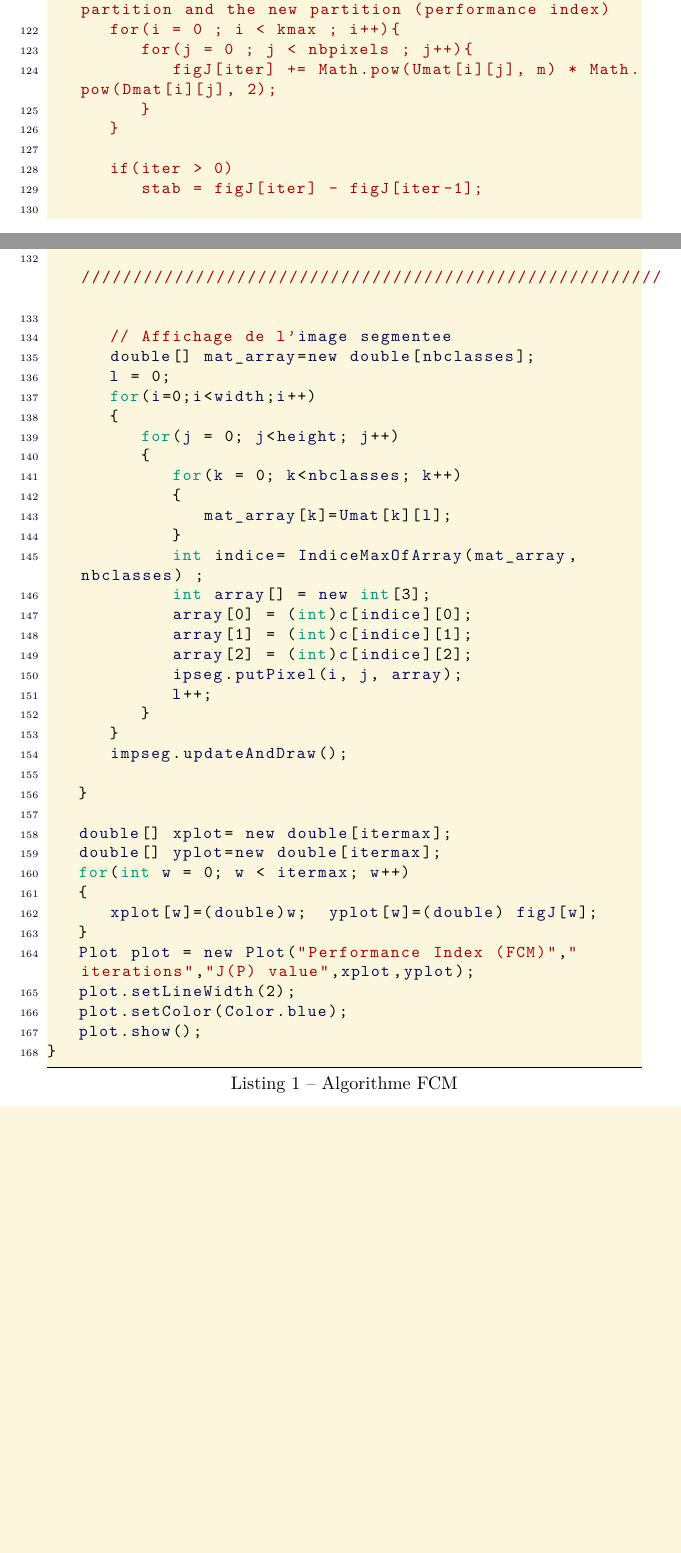
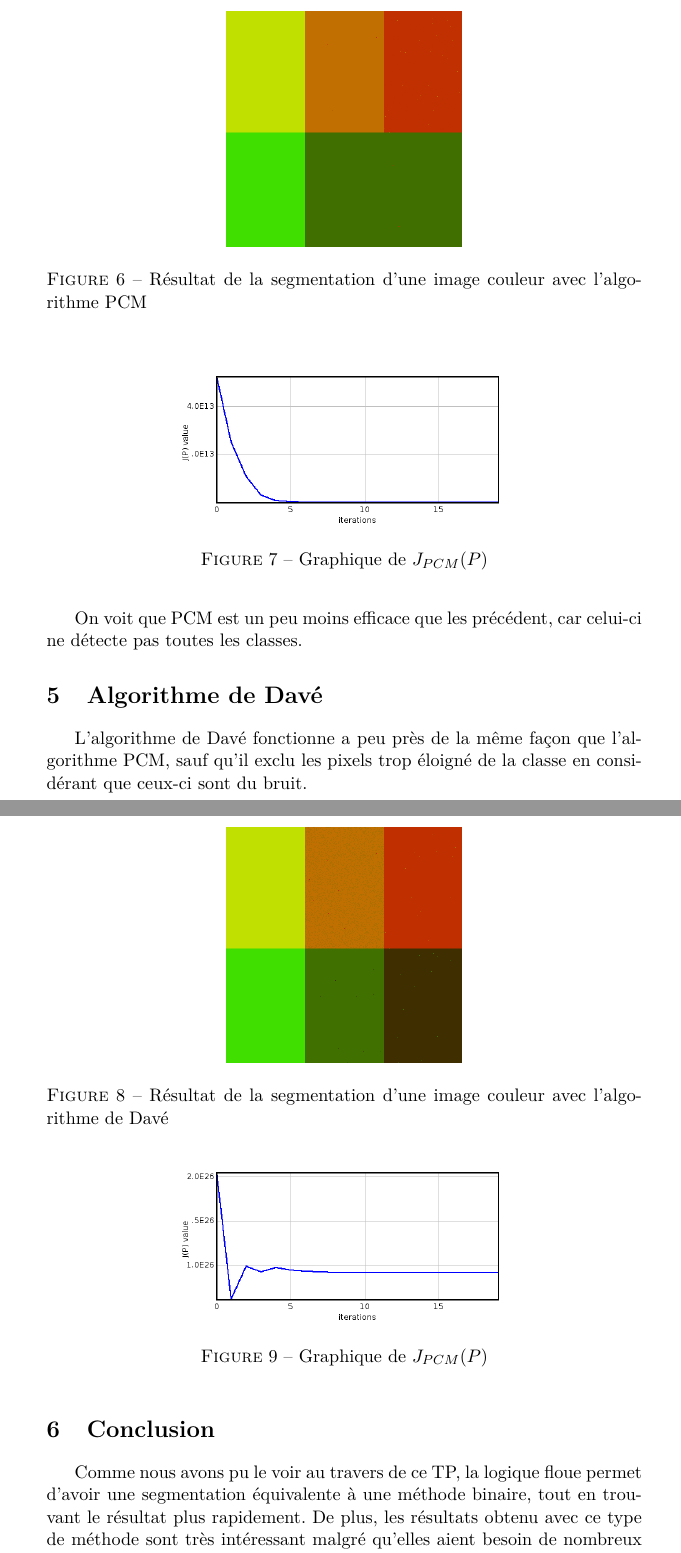
Before and after one commit to agoryu/VisA, a LaTeX document (Cours2-TP2-M2IVI/rapport/rapport.tex): two parts of pages 7 and 8 of 8 before the commit and two parts of pages 5 and 6 of 6 after it, joined at a grey line, cut at the place of the change, the shorter picture padded with empty space. The pictures show the PDF file Cours2-TP2-M2IVI/rapport/rapport.pdf that the author committed with the source.

Commit message:
rapport ok mais pcm et davé non fonctionnel

```diff
--- a/Cours2-TP2-M2IVI/rapport/rapport.tex
+++ b/Cours2-TP2-M2IVI/rapport/rapport.tex
@@ -179,2 +184,39 @@ Cette pénalité est appliqué au calcul de $u_ij$ et à la performance de l'ét
 \end{equation}
 
+\begin{figure}[!h]
+  \begin{center}
+    \includegraphics[width=5cm]{resultat/PCM.png}
+    \caption{Résultat de la segmentation d'une image couleur avec l'algorithme PCM}
+    \label{fig:pcm}
+  \end{center}
+\end{figure}
+
+\begin{figure}[!h]
+  \begin{center}
+    \includegraphics[width=7cm]{resultat/PCM_graph.png}
+    \caption{Graphique de $J_{PCM}(P)$}
+    \label{fig:graphPCM}
+  \end{center}
+\end{figure}
+
+On voit que PCM est un peu moins efficace que les précédent, car celui-ci ne détecte pas toutes les classes.
+
+\section{Algorithme de Davé}
+L'algorithme de Davé fonctionne a peu près de la même façon que l'algorithme PCM, sauf qu'il exclu
+les pixels trop éloigné de la classe en considérant que ceux-ci sont du bruit.
+
+\begin{figure}[!h]
+  \begin{center}
+    \includegraphics[width=5cm]{resultat/DAV.png}
+    \caption{Résultat de la segmentation d'une image couleur avec l'algorithme de Davé}
+    \label{fig:dave}
+  \end{center}
+\end{figure}
+
+\begin{figure}[!h]
+  \begin{center}
+    \includegraphics[width=7cm]{resultat/DAV_graph.png}
+    \caption{Graphique de $J_{PCM}(P)$}
+    \label{fig:graphDAVE}
+  \end{center}
+\end{figure}
@@ -186,24 +224,0 @@ Cette pénalité est appliqué au calcul de $u_ij$ et à la performance de l'ét
-	kmax=nbclasses;
-	double data[][] = new double[nbclasses][3];
-	int[] fixe=new int[3];
-	int xmin = 0;
-	int xmax = width;
-	int ymin = 0;
-	int ymax = height;
-	int rx, ry;
-	int x,y;
-	int epsilonx,epsilony;
-
-
-	// Initialisation des centroides (aleatoirement )
-	for(i=0;i<nbclasses;i++)
-	{
-		if(valeur==1)
-		{
-			epsilonx=rand((int)(width/(i+2)),(int)(width/2));
-			epsilony=rand((int)(height/(4)),(int)(height/2));
-		}
-		else
-		{
-			epsilonx=0;
-			epsilony=0;
@@ -218,3 +224,0 @@ Cette pénalité est appliqué au calcul de $u_ij$ et à la performance de l'ét
-	for(l = 0; l < nbpixels; l++)
-	{
-		for(k = 0; k < kmax; k++)
@@ -231,19 +224,0 @@ Cette pénalité est appliqué au calcul de $u_ij$ et à la performance de l'ét
-  for(i = 0 ; i < kmax ; i++){
-      for(j = 0 ; j < nbpixels ; j++){
-          membership = 0.0f;
-          for(k = 1 ; k < kmax ; k++){
-							if(Math.pow(Dprev[k][j], 2) < 1)
-								continue;
-              membership += Math.pow( Math.pow(Dprev[i][j], 2) / Math.pow(Dprev[k][j], 2), 2/(m-1) );
-          }
-          Uprev[i][j] = Math.pow(membership, -1);
-					if(Uprev[i][j] > 1)
-						Uprev[i][j] = 1/Uprev[i][j];
-      }
-  }
-
-	/////////////////////////////////////////////////////////////
-	// BOUCLE PRINCIPALE
-	////////////////////////////////////////////////////////////
-	iter = 0;
-	stab = 2;
@@ -256,7 +224,0 @@ Cette pénalité est appliqué au calcul de $u_ij$ et à la performance de l'ét
-		float den;
-		for(k = 0 ; k < kmax ; k++){
-			num[0] = 0.0f;
-			num[1] = 0.0f;
-			num[2] = 0.0f;
-			den = 0.0f;
-      for(i = 0 ; i < nbpixels ; i++){
@@ -269,8 +224,0 @@ Cette pénalité est appliqué au calcul de $u_ij$ et à la performance de l'ét
-      c[k][0] = num[0] / den;
-      c[k][1] = num[1] / den;
-      c[k][2] = num[2] / den;
-  	}
-		// Compute Dmat, the matrix of distances (euclidian) with the centroids
-		for(l = 0; l < nbpixels; l++)
-		{
-			for(k = 0; k < kmax; k++)
@@ -285,70 +225,7 @@ Cette pénalité est appliqué au calcul de $u_ij$ et à la performance de l'ét
-		for(i = 0 ; i < kmax ; i++){
-			for(j = 0 ; j < nbpixels ; j++){
-				for(k = 1 ; k < kmax ; k++){
-					if(Math.pow(Dmat[k][j], 2) == 0)
-						continue;
-					Umat[i][j] += Math.pow( Dmat[i][j] / Dmat[k][j], (2/(m-1)) );
-				}
-				if(Umat[i][j] > 1)
-					Umat[i][j] = 1/Umat[i][j];
-			}
-		}
-
-		for(i = 0 ; i < kmax ; i++){
-			for(j = 0 ; j < nbpixels ; j++){
-				Uprev[i][j] = Umat[i][j];
-				Dprev[i][j] = Dmat[i][j];
-			}
-		}
-
-		// Calculate difference between the previous partition and the new partition (performance index)
-		for(i = 0 ; i < kmax ; i++){
-			for(j = 0 ; j < nbpixels ; j++){
-				figJ[iter] += Math.pow(Umat[i][j], m) * Math.pow(Dmat[i][j], 2);
-			}
-		}
-
-		if(iter > 0)
-			stab = figJ[iter] - figJ[iter-1];
-
-		iter++;
-		////////////////////////////////////////////////////////
-
-		// Affichage de l'image segmentee
-		double[] mat_array=new double[nbclasses];
-		l = 0;
-		for(i=0;i<width;i++)
-		{
-			for(j = 0; j<height; j++)
-			{
-				for(k = 0; k<nbclasses; k++)
-				{
-					mat_array[k]=Umat[k][l];
-				}
-				int indice= IndiceMaxOfArray(mat_array,nbclasses) ;
-				int array[] = new int[3];
-				array[0] = (int)c[indice][0];
-				array[1] = (int)c[indice][1];
-				array[2] = (int)c[indice][2];
-				ipseg.putPixel(i, j, array);
-				l++;
-			}
-		}
-		impseg.updateAndDraw();
-
-	}
-
-	double[] xplot= new double[itermax];
-	double[] yplot=new double[itermax];
-	for(int w = 0; w < itermax; w++)
-	{
-		xplot[w]=(double)w;	yplot[w]=(double) figJ[w];
-	}
-	Plot plot = new Plot("Performance Index (FCM)","iterations","J(P) value",xplot,yplot);
-	plot.setLineWidth(2);
-	plot.setColor(Color.blue);
-	plot.show();
-}
-\end{lstlisting}
+\section{Conclusion}
+Comme nous avons pu le voir au travers de ce TP, la logique floue permet d'avoir
+une segmentation équivalente à une méthode binaire, tout en trouvant le résultat
+plus rapidement. De plus, les résultats obtenu avec ce type de méthode sont très
+intéressant malgré qu'elles aient besoin de nombreux paramètres.
 
 \end{document}
```
Also changed, not shown: Cours2-TP2-M2IVI/rapport/rapport.pdf, Cours2-TP2-M2IVI/rapport/resultat/DAV.png, Cours2-TP2-M2IVI/rapport/resultat/DAV_graph.png, Cours2-TP2-M2IVI/rapport/resultat/FCM.png, Cours2-TP2-M2IVI/rapport/resultat/FCM_graph.png, Cours2-TP2-M2IVI/rapport/resultat/HCM.png, Cours2-TP2-M2IVI/rapport/resultat/HCM_graph.png, Cours2-TP2-M2IVI/rapport/resultat/PCM.png, Cours2-TP2-M2IVI/rapport/resultat/PCM_graph.png, Cours2-TP2-M2IVI/rapport/rapport.tex (62 more changed lines), 1 other file.
